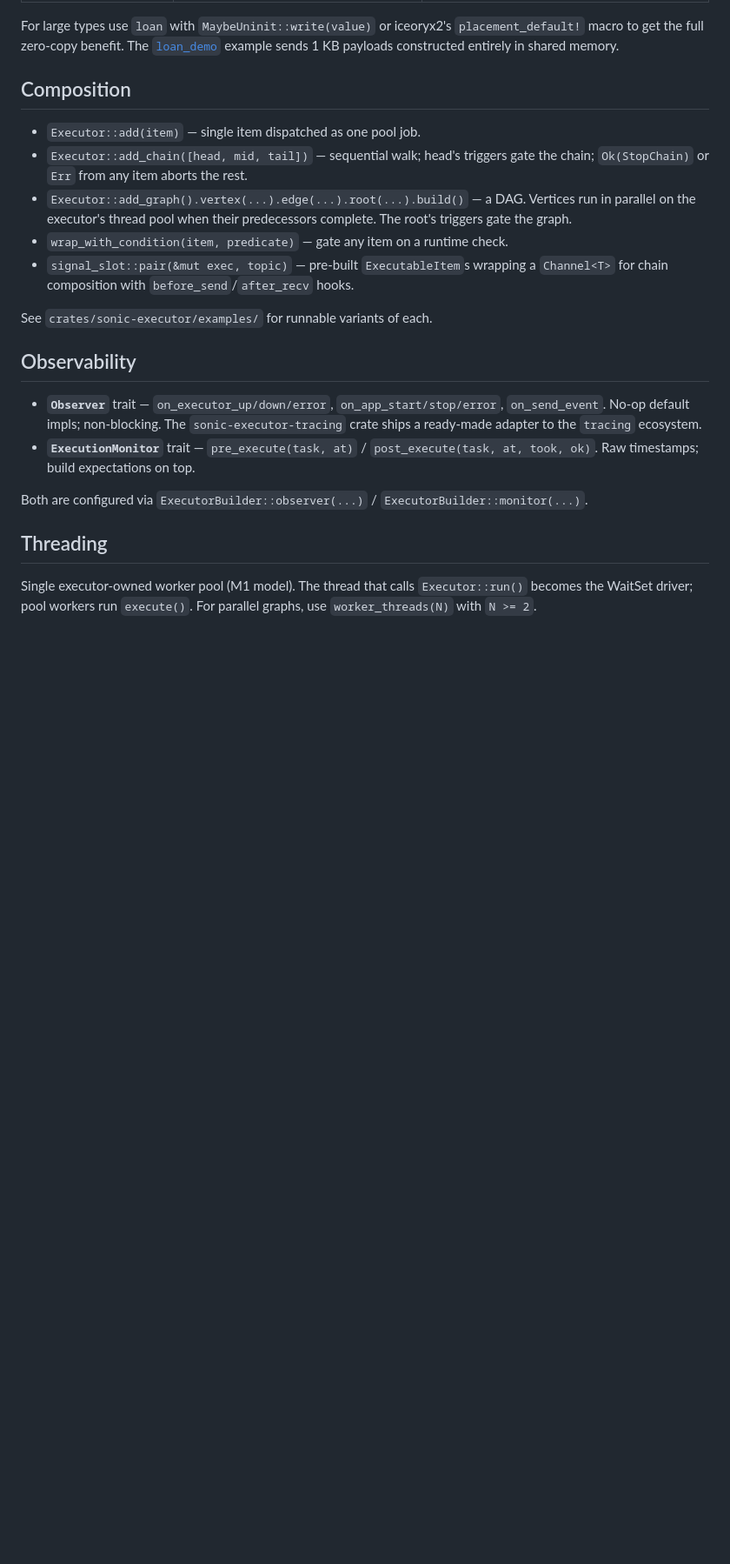
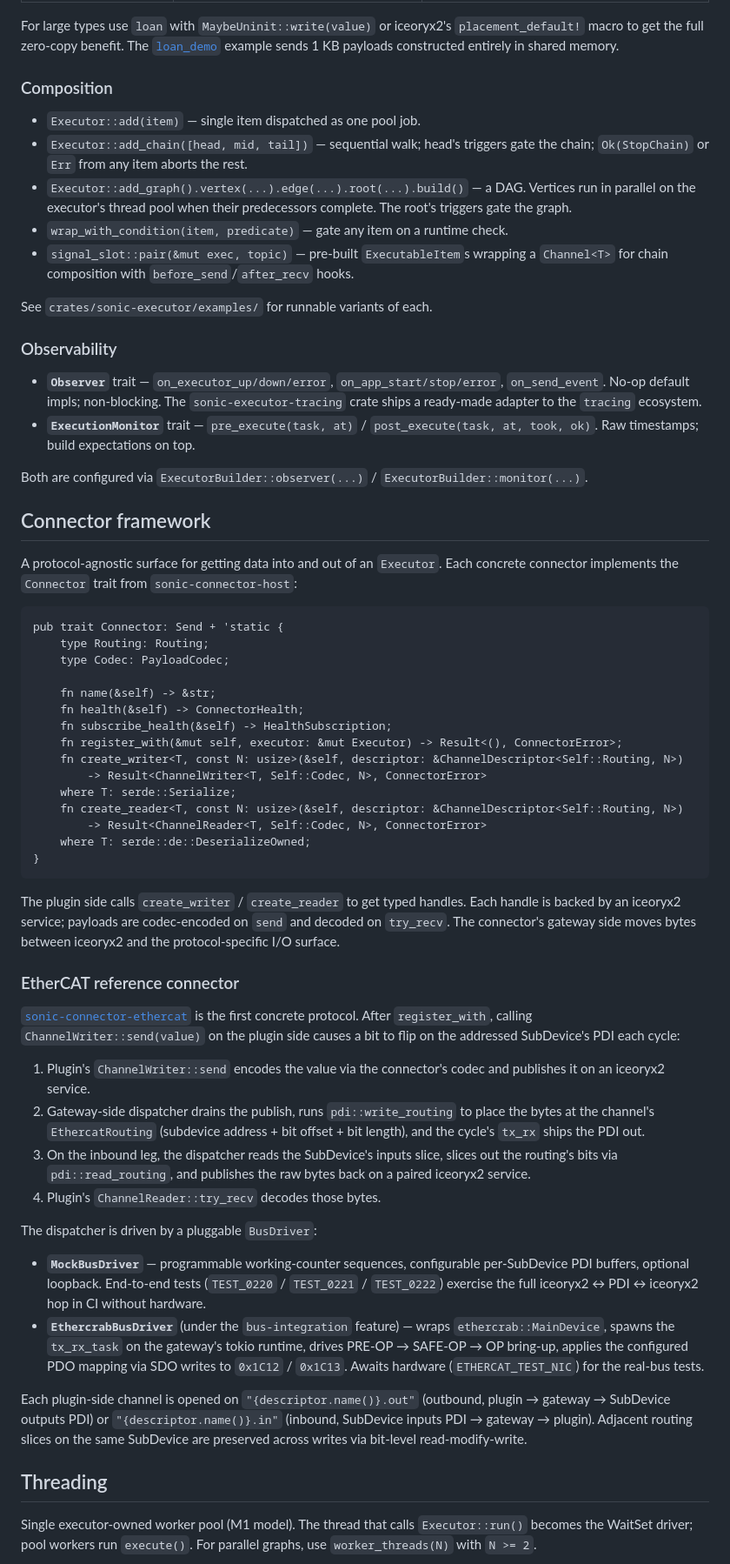
Before and after one commit to patdhlk/sonic, a Markdown page: README.md, the part around one of its changes. Shown at 87% size. Rendered like a GitHub page; blank space fills up the shorter version.

````diff
--- a/README.md
+++ b/README.md
@@ -96,7 +107,7 @@ For large types use `loan` with `MaybeUninit::write(value)` or iceoryx2's
 [`loan_demo`](crates/sonic-executor/examples/loan_demo.rs) example sends 1 KB
 payloads constructed entirely in shared memory.
 
-## Composition
+### Composition
 
 - `Executor::add(item)` — single item dispatched as one pool job.
 - `Executor::add_chain([head, mid, tail])` — sequential walk; head's triggers
@@ -110,7 +121,7 @@ payloads constructed entirely in shared memory.
 
 See `crates/sonic-executor/examples/` for runnable variants of each.
 
-## Observability
+### Observability
 
 - **`Observer`** trait — `on_executor_up/down/error`, `on_app_start/stop/error`,
   `on_send_event`. No-op default impls; non-blocking. The
@@ -122,6 +133,70 @@ See `crates/sonic-executor/examples/` for runnable variants of each.
 Both are configured via `ExecutorBuilder::observer(...)` /
 `ExecutorBuilder::monitor(...)`.
 
+## Connector framework
+
+A protocol-agnostic surface for getting data into and out of an `Executor`.
+Each concrete connector implements the `Connector` trait from
+`sonic-connector-host`:
+
+```rust,ignore
+pub trait Connector: Send + 'static {
+    type Routing: Routing;
+    type Codec: PayloadCodec;
+
+    fn name(&self) -> &str;
+    fn health(&self) -> ConnectorHealth;
+    fn subscribe_health(&self) -> HealthSubscription;
+    fn register_with(&mut self, executor: &mut Executor) -> Result<(), ConnectorError>;
+    fn create_writer<T, const N: usize>(&self, descriptor: &ChannelDescriptor<Self::Routing, N>)
+        -> Result<ChannelWriter<T, Self::Codec, N>, ConnectorError>
+    where T: serde::Serialize;
+    fn create_reader<T, const N: usize>(&self, descriptor: &ChannelDescriptor<Self::Routing, N>)
+        -> Result<ChannelReader<T, Self::Codec, N>, ConnectorError>
+    where T: serde::de::DeserializeOwned;
+}
+```
+
+The plugin side calls `create_writer` / `create_reader` to get typed handles.
+Each handle is backed by an iceoryx2 service; payloads are codec-encoded
+on `send` and decoded on `try_recv`. The connector's gateway side moves bytes
+between iceoryx2 and the protocol-specific I/O surface.
+
+### EtherCAT reference connector
+
+[`sonic-connector-ethercat`](crates/sonic-connector-ethercat) is the first
+concrete protocol. After `register_with`, calling `ChannelWriter::send(value)`
+on the plugin side causes a bit to flip on the addressed SubDevice's PDI
+each cycle:
+
+1. Plugin's `ChannelWriter::send` encodes the value via the connector's codec
+   and publishes it on an iceoryx2 service.
+2. Gateway-side dispatcher drains the publish, runs `pdi::write_routing` to
+   place the bytes at the channel's `EthercatRouting` (subdevice address +
+   bit offset + bit length), and the cycle's `tx_rx` ships the PDI out.
+3. On the inbound leg, the dispatcher reads the SubDevice's inputs slice,
+   slices out the routing's bits via `pdi::read_routing`, and publishes the
+   raw bytes back on a paired iceoryx2 service.
+4. Plugin's `ChannelReader::try_recv` decodes those bytes.
+
+The dispatcher is driven by a pluggable `BusDriver`:
+
+- **`MockBusDriver`** — programmable working-counter sequences, configurable
+  per-SubDevice PDI buffers, optional loopback. End-to-end tests (`TEST_0220`
+  / `TEST_0221` / `TEST_0222`) exercise the full iceoryx2 ↔ PDI ↔ iceoryx2
+  hop in CI without hardware.
+- **`EthercrabBusDriver`** (under the `bus-integration` feature) — wraps
+  `ethercrab::MainDevice`, spawns the `tx_rx_task` on the gateway's tokio
+  runtime, drives PRE-OP → SAFE-OP → OP bring-up, applies the configured
+  PDO mapping via SDO writes to `0x1C12` / `0x1C13`. Awaits hardware
+  (`ETHERCAT_TEST_NIC`) for the real-bus tests.
+
+Each plugin-side channel is opened on `"{descriptor.name()}.out"` (outbound,
+plugin → gateway → SubDevice outputs PDI) or `"{descriptor.name()}.in"`
+(inbound, SubDevice inputs PDI → gateway → plugin). Adjacent routing slices
+on the same SubDevice are preserved across writes via bit-level
+read-modify-write.
+
 ## Threading
 
 Single executor-owned worker pool (M1 model). The thread that calls
````
Also changed, not shown: other parts of README.md (+52 -30 lines).
